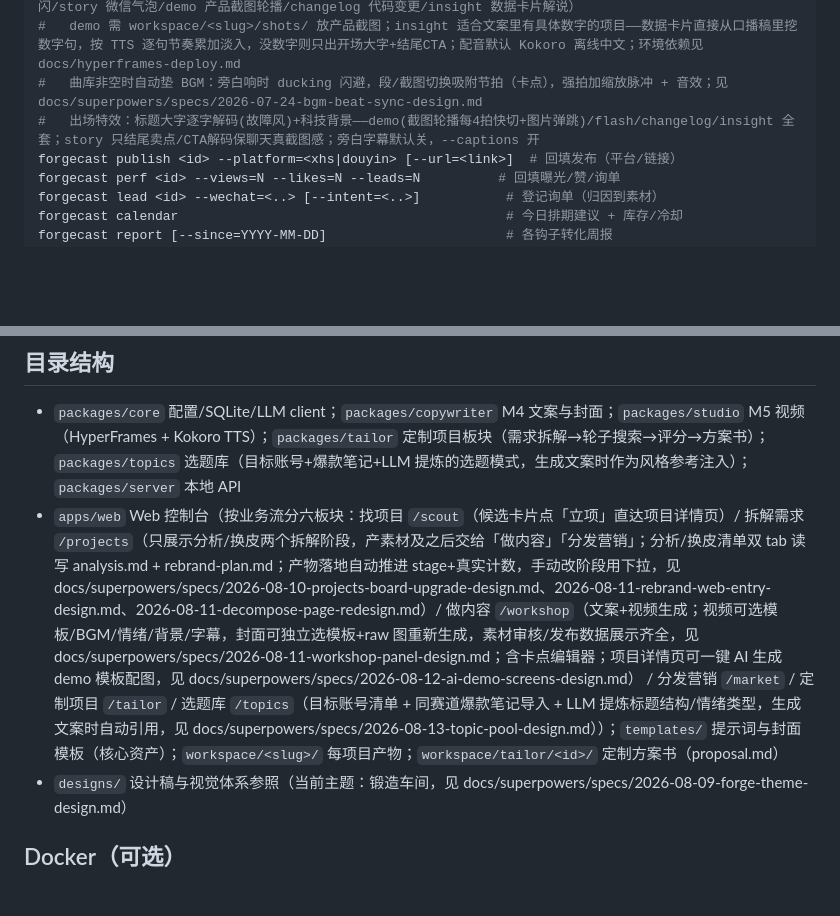
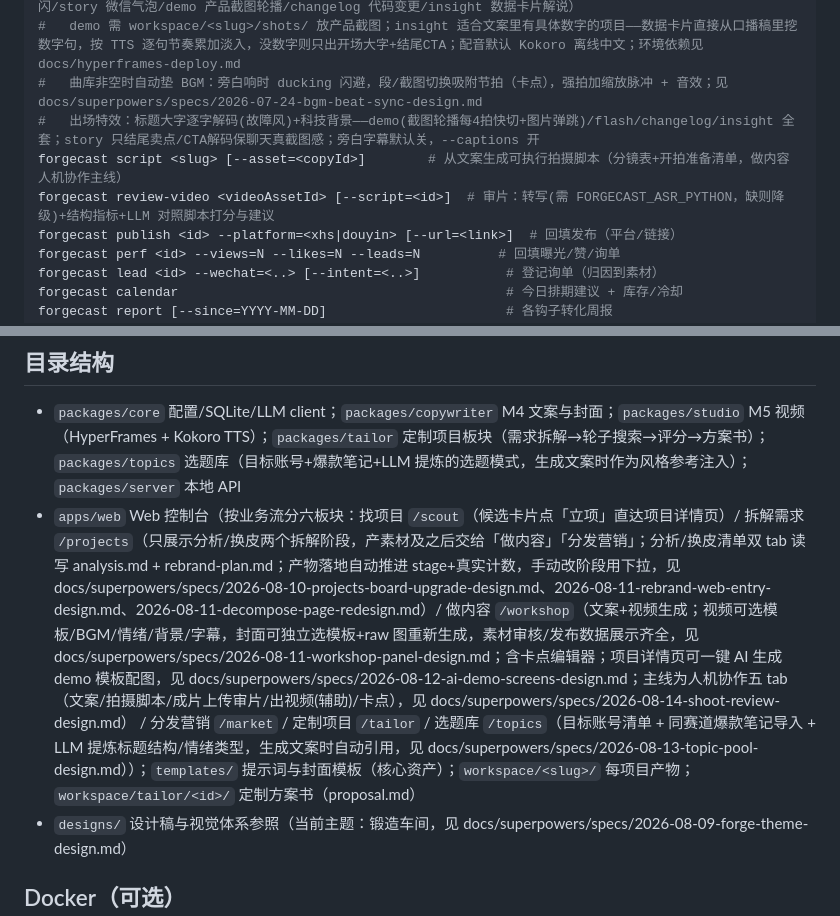
Before and after one commit to xiaomimi123/ForgeCast, a Markdown page: README.md, 2 parts joined by grey strips. GitHub-like rendering; blank space fills up the shorter version.

Commit message:
docs: README 补拍摄脚本/审片命令与做内容五 tab 说明
Co-Authored-By: Claude Fable 5 <noreply@anthropic.com>

```diff
--- a/README.md
+++ b/README.md
@@ -50,6 +50,8 @@ forgecast video <slug> --tpl=flash|story|demo|changelog|insight [--asset=<id>] [
 #   demo 需 workspace/<slug>/shots/ 放产品截图；insight 适合文案里有具体数字的项目——数据卡片直接从口播稿里挖数字句，按 TTS 逐句节奏累加淡入，没数字则只出开场大字+结尾CTA；配音默认 Kokoro 离线中文；环境依赖见 docs/hyperframes-deploy.md
 #   曲库非空时自动垫 BGM：旁白响时 ducking 闪避，段/截图切换吸附节拍（卡点），强拍加缩放脉冲 + 音效；见 docs/superpowers/specs/2026-07-24-bgm-beat-sync-design.md
 #   出场特效：标题大字逐字解码(故障风)+科技背景——demo(截图轮播每4拍快切+图片弹跳)/flash/changelog/insight 全套；story 只结尾卖点/CTA解码保聊天真截图感；旁白字幕默认关，--captions 开
+forgecast script <slug> [--asset=<copyId>]        # 从文案生成可执行拍摄脚本（分镜表+开拍准备清单，做内容人机协作主线）
+forgecast review-video <videoAssetId> [--script=<id>]  # 审片：转写(需 FORGECAST_ASR_PYTHON，缺则降级)+结构指标+LLM 对照脚本打分与建议
 forgecast publish <id> --platform=<xhs|douyin> [--url=<link>]  # 回填发布（平台/链接）
 forgecast perf <id> --views=N --likes=N --leads=N          # 回填曝光/赞/询单
 forgecast lead <id> --wechat=<..> [--intent=<..>]           # 登记询单（归因到素材）
@@ -72,7 +74,7 @@ forgecast demand <import|list|extract|star|dismiss|request|match|matches>  # 需
 
 ## 目录结构
 - `packages/core` 配置/SQLite/LLM client；`packages/copywriter` M4 文案与封面；`packages/studio` M5 视频（HyperFrames + Kokoro TTS）；`packages/tailor` 定制项目板块（需求拆解→轮子搜索→评分→方案书）；`packages/topics` 选题库（目标账号+爆款笔记+LLM 提炼的选题模式，生成文案时作为风格参考注入）；`packages/server` 本地 API
-- `apps/web` Web 控制台（按业务流分六板块：找项目 `/scout`（候选卡片点「立项」直达项目详情页）/ 拆解需求 `/projects`（只展示分析/换皮两个拆解阶段，产素材及之后交给「做内容」「分发营销」；分析/换皮清单双 tab 读写 analysis.md + rebrand-plan.md；产物落地自动推进 stage+真实计数，手动改阶段用下拉，见 docs/superpowers/specs/2026-08-10-projects-board-upgrade-design.md、2026-08-11-rebrand-web-entry-design.md、2026-08-11-decompose-page-redesign.md）/ 做内容 `/workshop`（文案+视频生成；视频可选模板/BGM/情绪/背景/字幕，封面可独立选模板+raw 图重新生成，素材审核/发布数据展示齐全，见 docs/superpowers/specs/2026-08-11-workshop-panel-design.md；含卡点编辑器；项目详情页可一键 AI 生成 demo 模板配图，见 docs/superpowers/specs/2026-08-12-ai-demo-screens-design.md） / 分发营销 `/market` / 定制项目 `/tailor` / 选题库 `/topics`（目标账号清单 + 同赛道爆款笔记导入 + LLM 提炼标题结构/情绪类型，生成文案时自动引用，见 docs/superpowers/specs/2026-08-13-topic-pool-design.md））；`templates/` 提示词与封面模板（核心资产）；`workspace/<slug>/` 每项目产物；`workspace/tailor/<id>/` 定制方案书（proposal.md）
+- `apps/web` Web 控制台（按业务流分六板块：找项目 `/scout`（候选卡片点「立项」直达项目详情页）/ 拆解需求 `/projects`（只展示分析/换皮两个拆解阶段，产素材及之后交给「做内容」「分发营销」；分析/换皮清单双 tab 读写 analysis.md + rebrand-plan.md；产物落地自动推进 stage+真实计数，手动改阶段用下拉，见 docs/superpowers/specs/2026-08-10-projects-board-upgrade-design.md、2026-08-11-rebrand-web-entry-design.md、2026-08-11-decompose-page-redesign.md）/ 做内容 `/workshop`（文案+视频生成；视频可选模板/BGM/情绪/背景/字幕，封面可独立选模板+raw 图重新生成，素材审核/发布数据展示齐全，见 docs/superpowers/specs/2026-08-11-workshop-panel-design.md；含卡点编辑器；项目详情页可一键 AI 生成 demo 模板配图，见 docs/superpowers/specs/2026-08-12-ai-demo-screens-design.md；主线为人机协作五 tab（文案/拍摄脚本/成片上传审片/出视频(辅助)/卡点），见 docs/superpowers/specs/2026-08-14-shoot-review-design.md） / 分发营销 `/market` / 定制项目 `/tailor` / 选题库 `/topics`（目标账号清单 + 同赛道爆款笔记导入 + LLM 提炼标题结构/情绪类型，生成文案时自动引用，见 docs/superpowers/specs/2026-08-13-topic-pool-design.md））；`templates/` 提示词与封面模板（核心资产）；`workspace/<slug>/` 每项目产物；`workspace/tailor/<id>/` 定制方案书（proposal.md）
 - `designs/` 设计稿与视觉体系参照（当前主题：锻造车间，见 docs/superpowers/specs/2026-08-09-forge-theme-design.md）
 
 ## Docker（可选）
```
